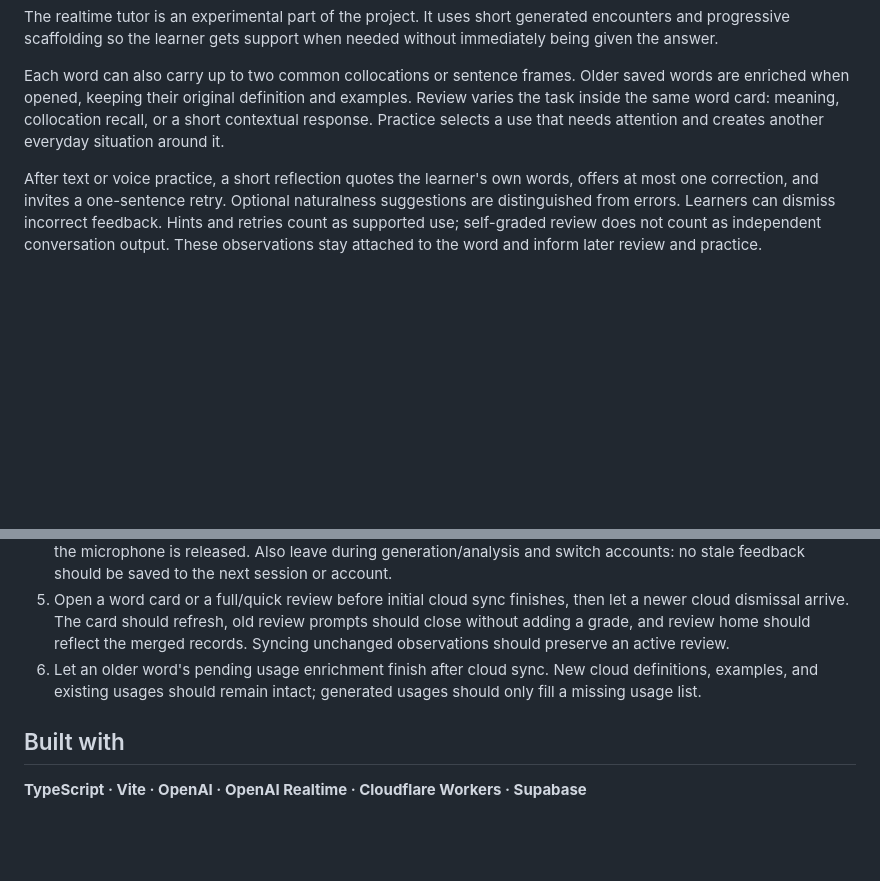
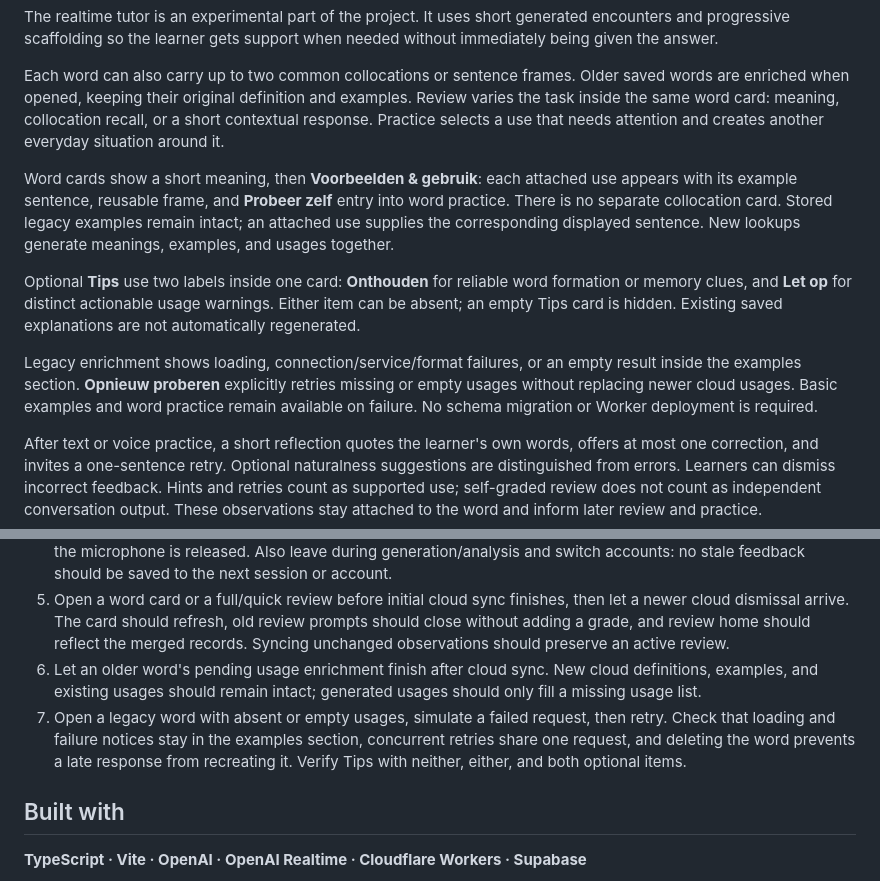
Before and after one commit to lanfeitiao/poortaal, a Markdown page: README.md, 2 parts joined by grey strips. Drawn GitHub-style; blank space fills up the shorter version.

Commit message:
Document integrated word cards and legacy retry behavior

```diff
--- a/README.md
+++ b/README.md
@@ -45,6 +45,12 @@ The realtime tutor is an experimental part of the project. It uses short generat
 
 Each word can also carry up to two common collocations or sentence frames. Older saved words are enriched when opened, keeping their original definition and examples. Review varies the task inside the same word card: meaning, collocation recall, or a short contextual response. Practice selects a use that needs attention and creates another everyday situation around it.
 
+Word cards show a short meaning, then **Voorbeelden & gebruik**: each attached use appears with its example sentence, reusable frame, and **Probeer zelf** entry into word practice. There is no separate collocation card. Stored legacy examples remain intact; an attached use supplies the corresponding displayed sentence. New lookups generate meanings, examples, and usages together.
+
+Optional **Tips** use two labels inside one card: **Onthouden** for reliable word formation or memory clues, and **Let op** for distinct actionable usage warnings. Either item can be absent; an empty Tips card is hidden. Existing saved explanations are not automatically regenerated.
+
+Legacy enrichment shows loading, connection/service/format failures, or an empty result inside the examples section. **Opnieuw proberen** explicitly retries missing or empty usages without replacing newer cloud usages. Basic examples and word practice remain available on failure. No schema migration or Worker deployment is required.
+
 After text or voice practice, a short reflection quotes the learner's own words, offers at most one correction, and invites a one-sentence retry. Optional naturalness suggestions are distinguished from errors. Learners can dismiss incorrect feedback. Hints and retries count as supported use; self-graded review does not count as independent conversation output. These observations stay attached to the word and inform later review and practice.
 
 Learning observations are saved locally per account and synced through the existing `user_words.word_data` JSON field; no database migration is needed. Writes check the existing `updated_at` version atomically and retry conflicts after merging observations and dismissals. Older app versions without this check can still overwrite records, so reload other open devices after deploying. Voice finishing mutes input and briefly drains late captions before analysis. Unsettled or failed transcripts do not produce a learning assessment, and text analysis does not assess pronunciation.
@@ -59,6 +65,7 @@ Run `npm test`, `npm run eval:words` (offline fixture validation), and `npm run
 4. In voice practice, stop while a last caption is arriving. Check that input is muted, the final caption is included, and the microphone is released. Also leave during generation/analysis and switch accounts: no stale feedback should be saved to the next session or account.
 5. Open a word card or a full/quick review before initial cloud sync finishes, then let a newer cloud dismissal arrive. The card should refresh, old review prompts should close without adding a grade, and review home should reflect the merged records. Syncing unchanged observations should preserve an active review.
 6. Let an older word's pending usage enrichment finish after cloud sync. New cloud definitions, examples, and existing usages should remain intact; generated usages should only fill a missing usage list.
+7. Open a legacy word with absent or empty usages, simulate a failed request, then retry. Check that loading and failure notices stay in the examples section, concurrent retries share one request, and deleting the word prevents a late response from recreating it. Verify Tips with neither, either, and both optional items.
 
 ## Built with
 
```
